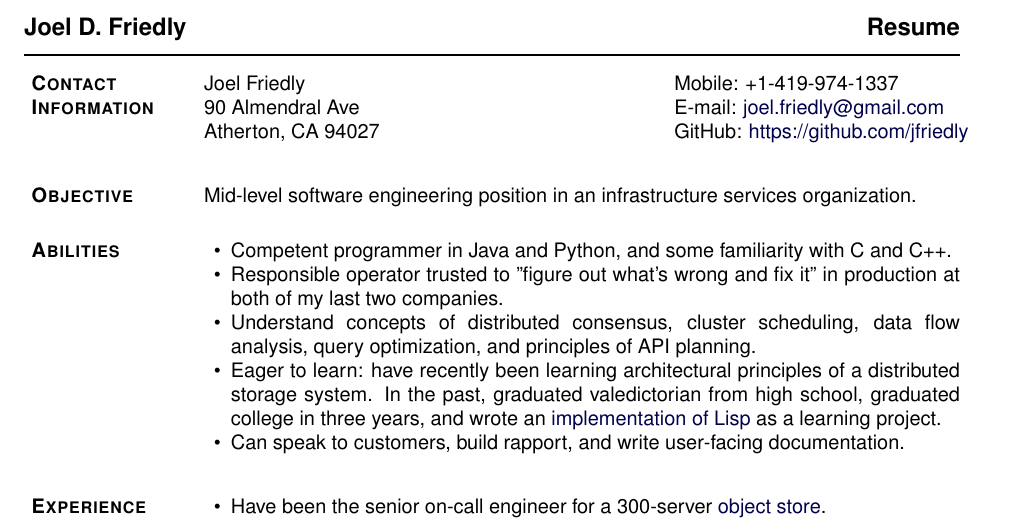
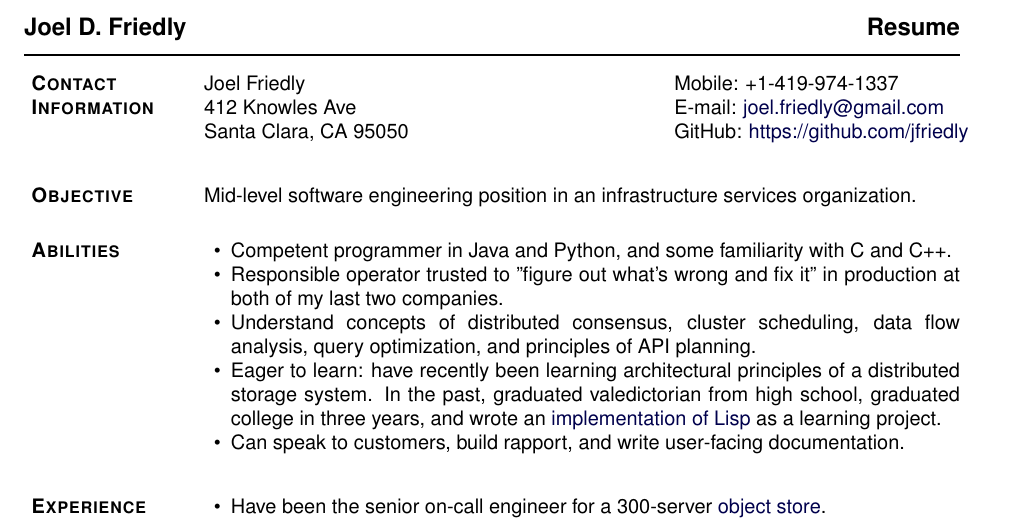
Before and after one commit to jfriedly/resume-cv, a LaTeX CV (resume.tex): part of the page, cut so that both start at the same text. Compiled offline with pdfLaTeX.

Commit message:
Update mailing address

```diff
--- a/resume.tex
+++ b/resume.tex
@@ -281,9 +281,9 @@
 %
 \begin{tabular}[t]{@{}p{\textwidth-\rcollength}p{\rcollength}}
 {Joel Friedly}
-                        & \textit{Mobile:} +1-419-974-1337 \\
-90 Almendral Ave        & \textit{E-mail:} \email{joel.friedly@gmail.com}\\
-Atherton, CA 94027      & \textit{GitHub:} \href{https://github.com/jfriedly}{https://github.com/jfriedly}\\
+                       & \textit{Mobile:} +1-419-974-1337 \\
+412 Knowles Ave        & \textit{E-mail:} \email{joel.friedly@gmail.com}\\
+Santa Clara, CA 95050  & \textit{GitHub:} \href{https://github.com/jfriedly}{https://github.com/jfriedly}\\
 
 \end{tabular}
 \blankline
```
Also changed, not shown: resume.pdf, resume.tex (8 more changed lines).
